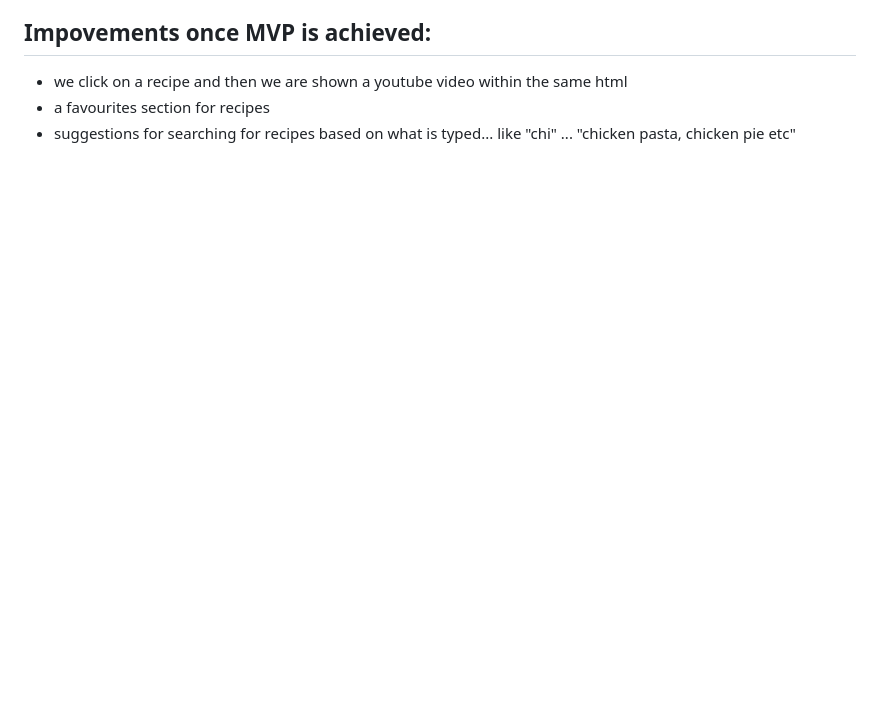
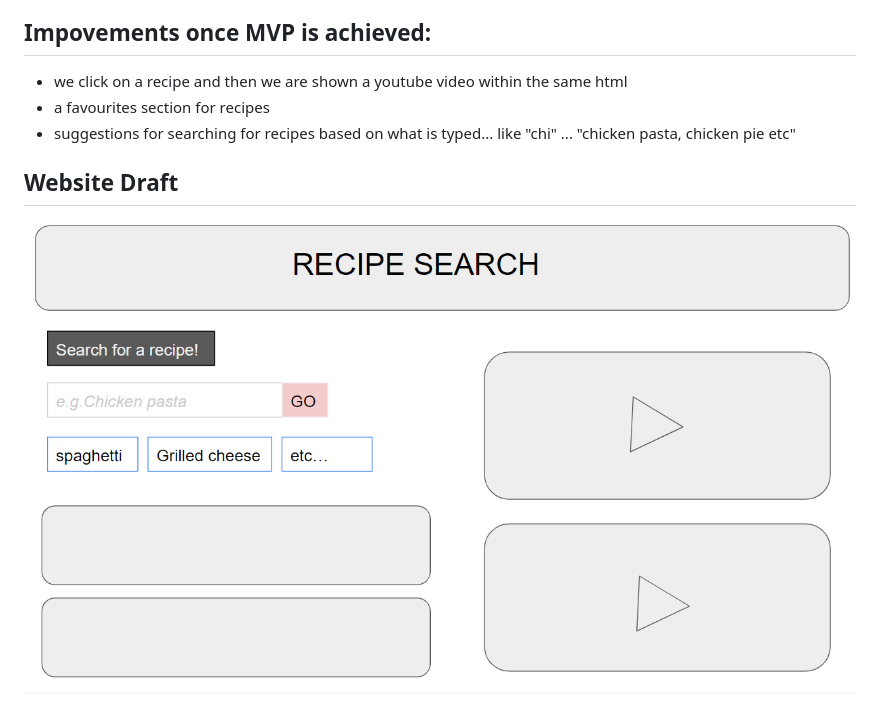
Before and after one commit to balalsaleh/recipe-youtube-guide, a Markdown page: README.md, the part around the change. Drawn GitHub-style; pictures changed too: assets/img/recipe-website-draft.png (added); blank space fills up the shorter version.

```diff
--- a/README.md
+++ b/README.md
@@ -25,3 +25,7 @@ A group project where we will be creating a website which allows us to search fo
 - we click on a recipe and then we are shown a youtube video within the same html
 - a favourites section for recipes
 - suggestions for searching for recipes based on what is typed... like "chi" ... "chicken pasta, chicken pie etc"
+
+## Website Draft
+
+![Google Slides Website Draft](./assets/img/recipe-website-draft.png)
```
Also changed, not shown: 3 other files.
